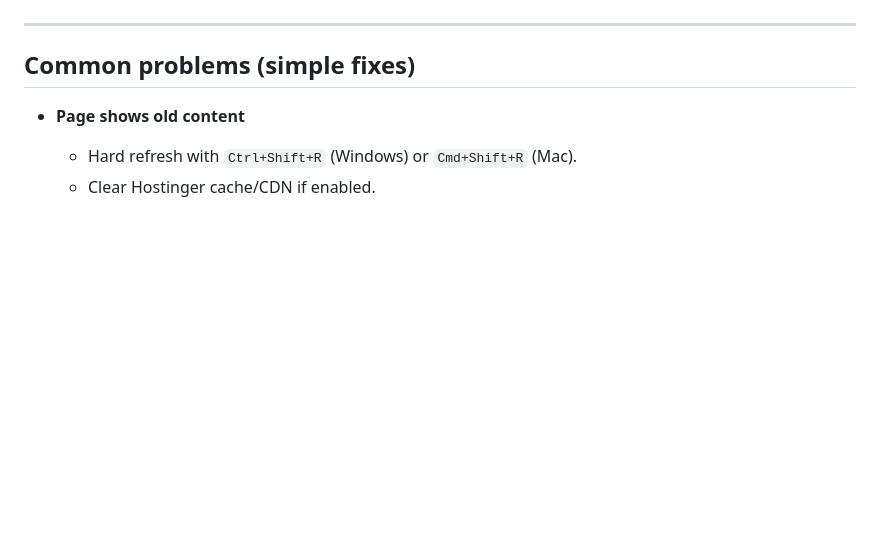
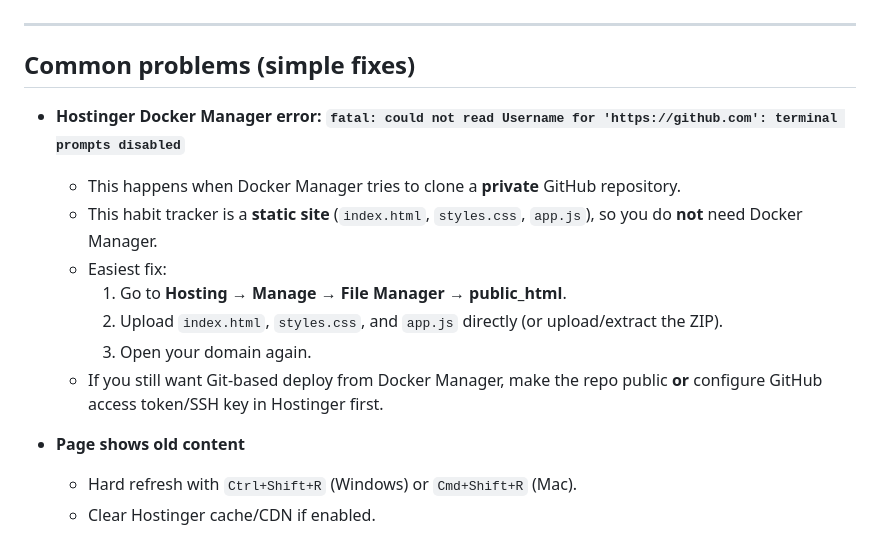
Before and after one commit to Jeff-Upsquad/habittracker, a Markdown page: README.md, the part around the change. Rendered like a GitHub page; blank space fills up the shorter version.

Commit message:
Clarify Hostinger Docker deploy auth error and fix

```diff
--- a/README.md
+++ b/README.md
@@ -97,6 +97,15 @@ If yes, deployment is successful.
 
 ## Common problems (simple fixes)
 
+- **Hostinger Docker Manager error: `fatal: could not read Username for 'https://github.com': terminal prompts disabled`**
+  - This happens when Docker Manager tries to clone a **private** GitHub repository.
+  - This habit tracker is a **static site** (`index.html`, `styles.css`, `app.js`), so you do **not** need Docker Manager.
+  - Easiest fix:
+    1. Go to **Hosting → Manage → File Manager → public_html**.
+    2. Upload `index.html`, `styles.css`, and `app.js` directly (or upload/extract the ZIP).
+    3. Open your domain again.
+  - If you still want Git-based deploy from Docker Manager, make the repo public **or** configure GitHub access token/SSH key in Hostinger first.
+
 - **Page shows old content**
   - Hard refresh with `Ctrl+Shift+R` (Windows) or `Cmd+Shift+R` (Mac).
   - Clear Hostinger cache/CDN if enabled.
```
